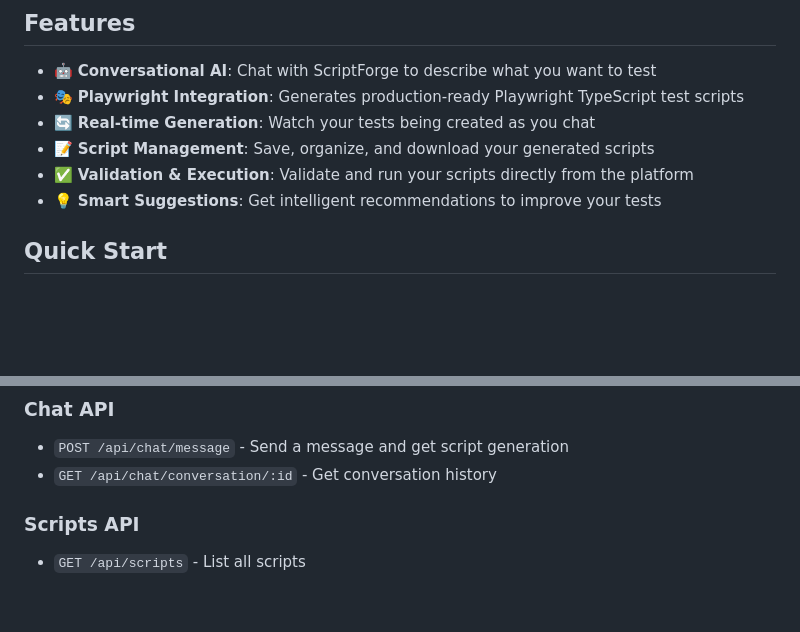
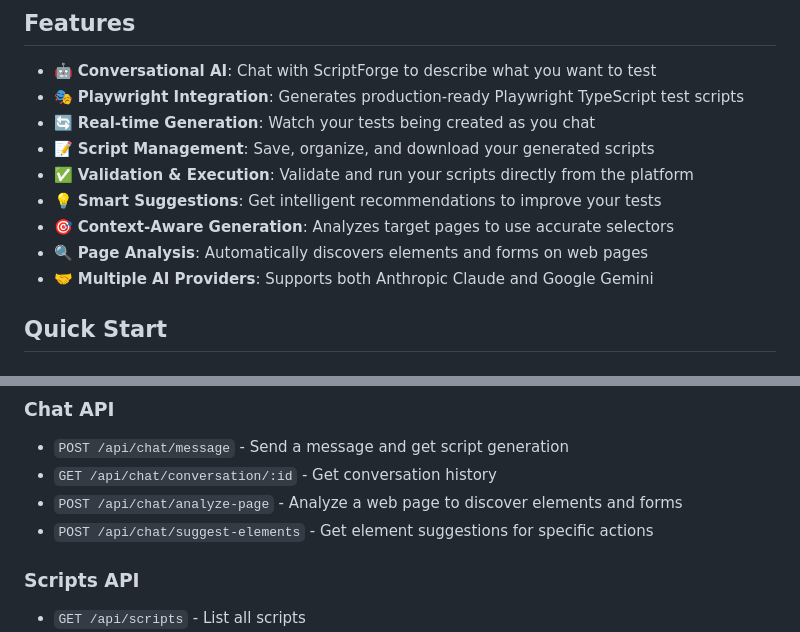
Before and after one commit to lnm8910/scriptforge, a Markdown page: README.md, 2 parts joined by grey strips. GitHub-like rendering; blank space fills up the shorter version.

```diff
--- a/README.md
+++ b/README.md
@@ -25,6 +25,9 @@ ScriptForge is an intelligent test automation platform that transforms natural l
 - 📝 **Script Management**: Save, organize, and download your generated scripts
 - ✅ **Validation & Execution**: Validate and run your scripts directly from the platform
 - 💡 **Smart Suggestions**: Get intelligent recommendations to improve your tests
+- 🎯 **Context-Aware Generation**: Analyzes target pages to use accurate selectors
+- 🔍 **Page Analysis**: Automatically discovers elements and forms on web pages
+- 🤝 **Multiple AI Providers**: Supports both Anthropic Claude and Google Gemini
 
 ## Quick Start
 
@@ -156,6 +159,8 @@ and verify that error messages appear for required fields"
 ### Chat API
 - `POST /api/chat/message` - Send a message and get script generation
 - `GET /api/chat/conversation/:id` - Get conversation history
+- `POST /api/chat/analyze-page` - Analyze a web page to discover elements and forms
+- `POST /api/chat/suggest-elements` - Get element suggestions for specific actions
 
 ### Scripts API
 - `GET /api/scripts` - List all scripts
```
Also changed, not shown: other parts of README.md (+29 -9 lines).
